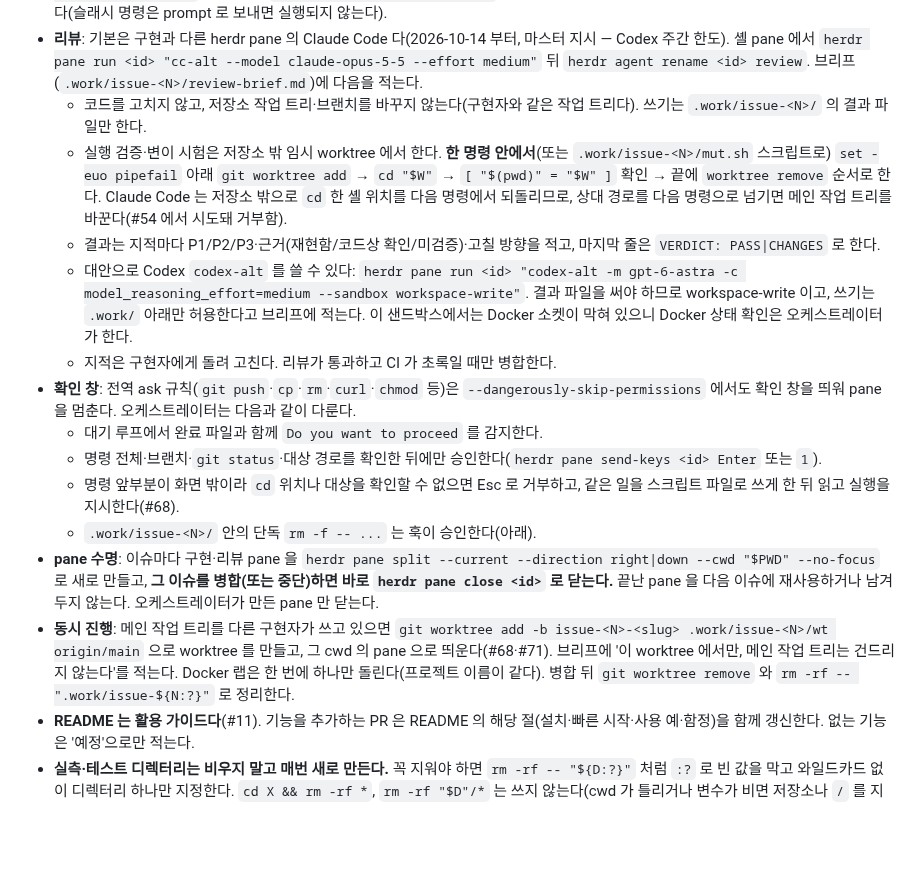
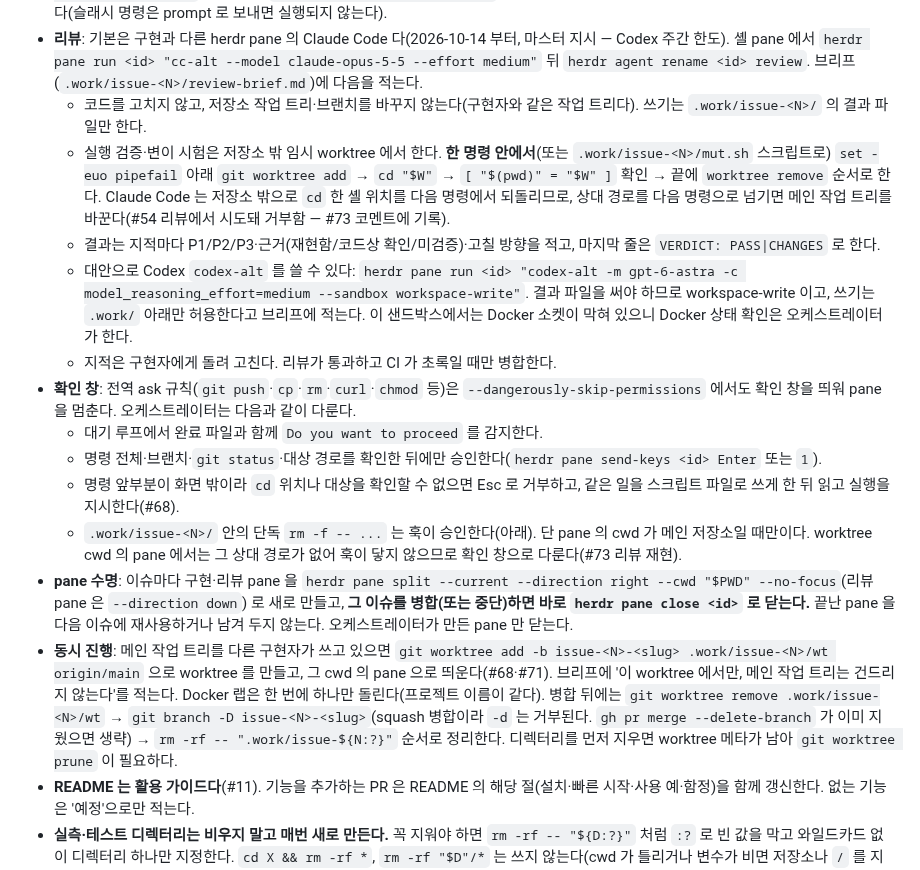
Before and after one commit to itda-work/django-sqlite-ops, a Markdown page: CLAUDE.md, the part around the change. Rendered like a GitHub page; blank space fills up the shorter version.

Commit message:
docs(claude): note the rm hook scope in worktree panes and the full cleanup order (#73)

```diff
--- a/CLAUDE.md
+++ b/CLAUDE.md
@@ -20,7 +20,7 @@
 - **구현**: herdr pane 의 Claude Code 를 **`cc-alt`**(두 번째 계정, `--dangerously-skip-permissions`)로 띄운다. `herdr agent start` 는 `claude` 바이너리를 직접 불러 alias 가 닿지 않으므로, 셸 pane 에서 `herdr pane run <id> "cc-alt --model claude-opus-5-5 --effort medium"` 로 띄운 뒤 `herdr agent rename <id> impl` 로 이름을 붙인다. 이슈가 바뀌면 문맥을 비우기 위해 새로 띄운다(슬래시 명령은 prompt 로 보내면 실행되지 않는다).
 - **리뷰**: 기본은 구현과 다른 herdr pane 의 Claude Code 다(2026-10-14 부터, 마스터 지시 — Codex 주간 한도). 셸 pane 에서 `herdr pane run <id> "cc-alt --model claude-opus-5-5 --effort medium"` 뒤 `herdr agent rename <id> review`. 브리프(`.work/issue-<N>/review-brief.md`)에 다음을 적는다.
   - 코드를 고치지 않고, 저장소 작업 트리·브랜치를 바꾸지 않는다(구현자와 같은 작업 트리다). 쓰기는 `.work/issue-<N>/` 의 결과 파일만 한다.
-  - 실행 검증·변이 시험은 저장소 밖 임시 worktree 에서 한다. **한 명령 안에서**(또는 `.work/issue-<N>/mut.sh` 스크립트로) `set -euo pipefail` 아래 `git worktree add` → `cd "$W"` → `[ "$(pwd)" = "$W" ]` 확인 → 끝에 `worktree remove` 순서로 한다. Claude Code 는 저장소 밖으로 `cd` 한 셸 위치를 다음 명령에서 되돌리므로, 상대 경로를 다음 명령으로 넘기면 메인 작업 트리를 바꾼다(#54 에서 시도돼 거부함).
+  - 실행 검증·변이 시험은 저장소 밖 임시 worktree 에서 한다. **한 명령 안에서**(또는 `.work/issue-<N>/mut.sh` 스크립트로) `set -euo pipefail` 아래 `git worktree add` → `cd "$W"` → `[ "$(pwd)" = "$W" ]` 확인 → 끝에 `worktree remove` 순서로 한다. Claude Code 는 저장소 밖으로 `cd` 한 셸 위치를 다음 명령에서 되돌리므로, 상대 경로를 다음 명령으로 넘기면 메인 작업 트리를 바꾼다(#54 리뷰에서 시도돼 거부함 — #73 코멘트에 기록).
   - 결과는 지적마다 P1/P2/P3·근거(재현함/코드상 확인/미검증)·고칠 방향을 적고, 마지막 줄은 `VERDICT: PASS|CHANGES` 로 한다.
   - 대안으로 Codex `codex-alt` 를 쓸 수 있다: `herdr pane run <id> "codex-alt -m gpt-6-astra -c model_reasoning_effort=medium --sandbox workspace-write"`. 결과 파일을 써야 하므로 workspace-write 이고, 쓰기는 `.work/` 아래만 허용한다고 브리프에 적는다. 이 샌드박스에서는 Docker 소켓이 막혀 있으니 Docker 상태 확인은 오케스트레이터가 한다.
   - 지적은 구현자에게 돌려 고친다. 리뷰가 통과하고 CI 가 초록일 때만 병합한다.
@@ -28,9 +28,9 @@
   - 대기 루프에서 완료 파일과 함께 `Do you want to proceed` 를 감지한다.
   - 명령 전체·브랜치·`git status`·대상 경로를 확인한 뒤에만 승인한다(`herdr pane send-keys <id> Enter` 또는 `1`).
   - 명령 앞부분이 화면 밖이라 `cd` 위치나 대상을 확인할 수 없으면 Esc 로 거부하고, 같은 일을 스크립트 파일로 쓰게 한 뒤 읽고 실행을 지시한다(#68).
-  - `.work/issue-<N>/` 안의 단독 `rm -f -- ...` 는 훅이 승인한다(아래).
-- **pane 수명**: 이슈마다 구현·리뷰 pane 을 `herdr pane split --current --direction right|down --cwd "$PWD" --no-focus` 로 새로 만들고, **그 이슈를 병합(또는 중단)하면 바로 `herdr pane close <id>` 로 닫는다.** 끝난 pane 을 다음 이슈에 재사용하거나 남겨 두지 않는다. 오케스트레이터가 만든 pane 만 닫는다.
-- **동시 진행**: 메인 작업 트리를 다른 구현자가 쓰고 있으면 `git worktree add -b issue-<N>-<slug> .work/issue-<N>/wt origin/main` 으로 worktree 를 만들고, 그 cwd 의 pane 으로 띄운다(#68·#71). 브리프에 '이 worktree 에서만, 메인 작업 트리는 건드리지 않는다'를 적는다. Docker 랩은 한 번에 하나만 돌린다(프로젝트 이름이 같다). 병합 뒤 `git worktree remove` 와 `rm -rf -- ".work/issue-${N:?}"` 로 정리한다.
+  - `.work/issue-<N>/` 안의 단독 `rm -f -- ...` 는 훅이 승인한다(아래). 단 pane 의 cwd 가 메인 저장소일 때만이다. worktree cwd 의 pane 에서는 그 상대 경로가 없어 훅이 닿지 않으므로 확인 창으로 다룬다(#73 리뷰 재현).
+- **pane 수명**: 이슈마다 구현·리뷰 pane 을 `herdr pane split --current --direction right --cwd "$PWD" --no-focus`(리뷰 pane 은 `--direction down`) 로 새로 만들고, **그 이슈를 병합(또는 중단)하면 바로 `herdr pane close <id>` 로 닫는다.** 끝난 pane 을 다음 이슈에 재사용하거나 남겨 두지 않는다. 오케스트레이터가 만든 pane 만 닫는다.
+- **동시 진행**: 메인 작업 트리를 다른 구현자가 쓰고 있으면 `git worktree add -b issue-<N>-<slug> .work/issue-<N>/wt origin/main` 으로 worktree 를 만들고, 그 cwd 의 pane 으로 띄운다(#68·#71). 브리프에 '이 worktree 에서만, 메인 작업 트리는 건드리지 않는다'를 적는다. Docker 랩은 한 번에 하나만 돌린다(프로젝트 이름이 같다). 병합 뒤에는 `git worktree remove .work/issue-<N>/wt` → `git branch -D issue-<N>-<slug>`(squash 병합이라 `-d` 는 거부된다. `gh pr merge --delete-branch` 가 이미 지웠으면 생략) → `rm -rf -- ".work/issue-${N:?}"` 순서로 정리한다. 디렉터리를 먼저 지우면 worktree 메타가 남아 `git worktree prune` 이 필요하다.
 - **README 는 활용 가이드다**(#11). 기능을 추가하는 PR 은 README 의 해당 절(설치·빠른 시작·사용 예·함정)을 함께 갱신한다. 없는 기능은 '예정'으로만 적는다.
 - **실측·테스트 디렉터리는 비우지 말고 매번 새로 만든다.** 꼭 지워야 하면 `rm -rf -- "${D:?}"` 처럼 `:?` 로 빈 값을 막고 와일드카드 없이 디렉터리 하나만 지정한다. `cd X && rm -rf *`, `rm -rf "$D"/*` 는 쓰지 않는다(cwd 가 틀리거나 변수가 비면 저장소나 `/` 를 지운다 — #3·#7 에서 실제로 시도돼 거부함).
 - **정본 문서가 현재 상태와 어긋나면 발견한 즉시 고친다.** 구현 상태, 모듈 구성, 버전, 상류 이슈·PR 상태처럼 시간이 지나면 바뀌는 사실은 확인한 날짜를 함께 적는다. 작업 중인 이슈와 관련 있으면 그 PR 에 넣고, 아니면 docs 이슈를 따로 연다. `docs/research/` 는 당시 기록이므로 고치지 않고 정본(DESIGN·README·CLAUDE.md)에 현재 상태를 적는다.
```
